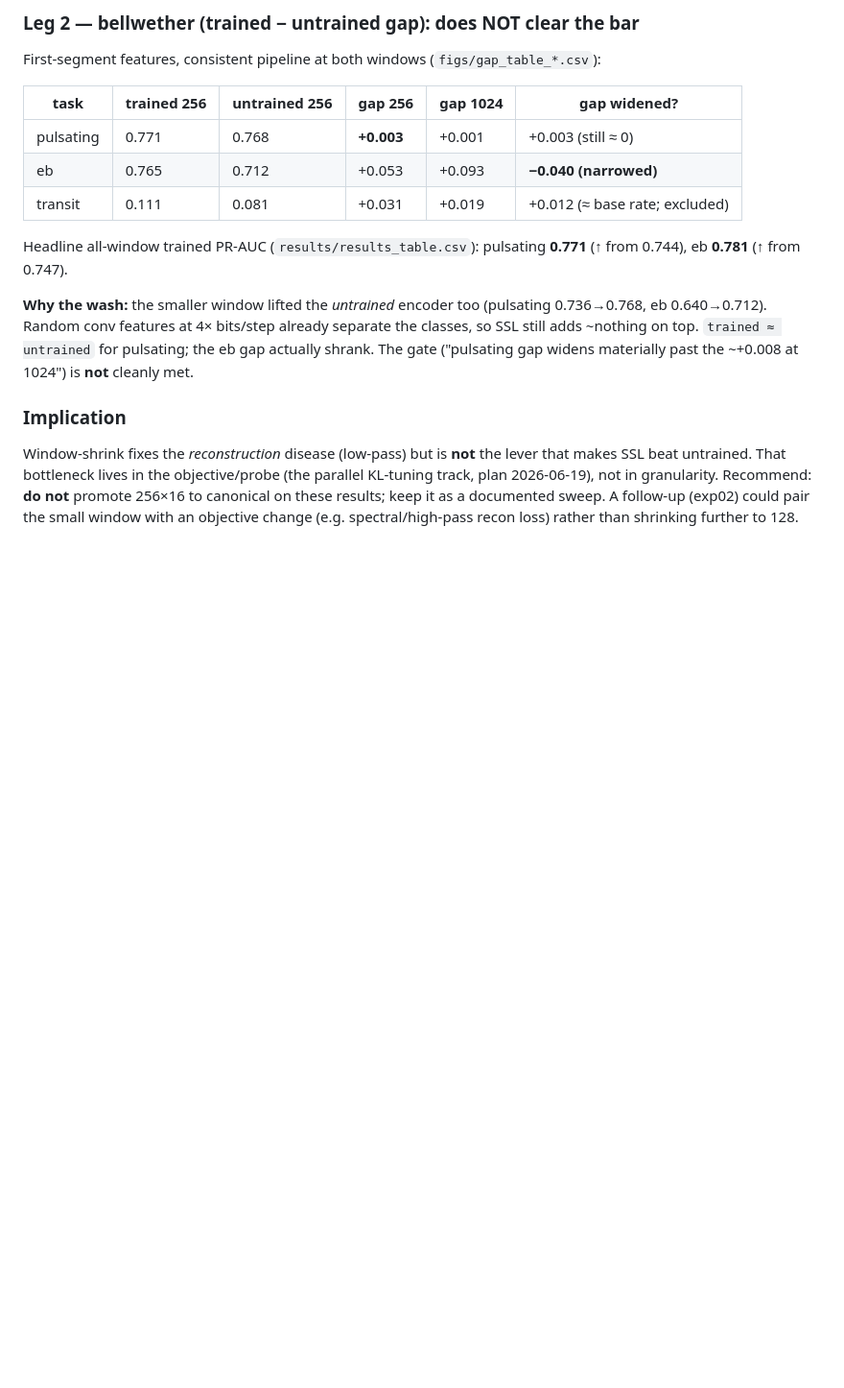
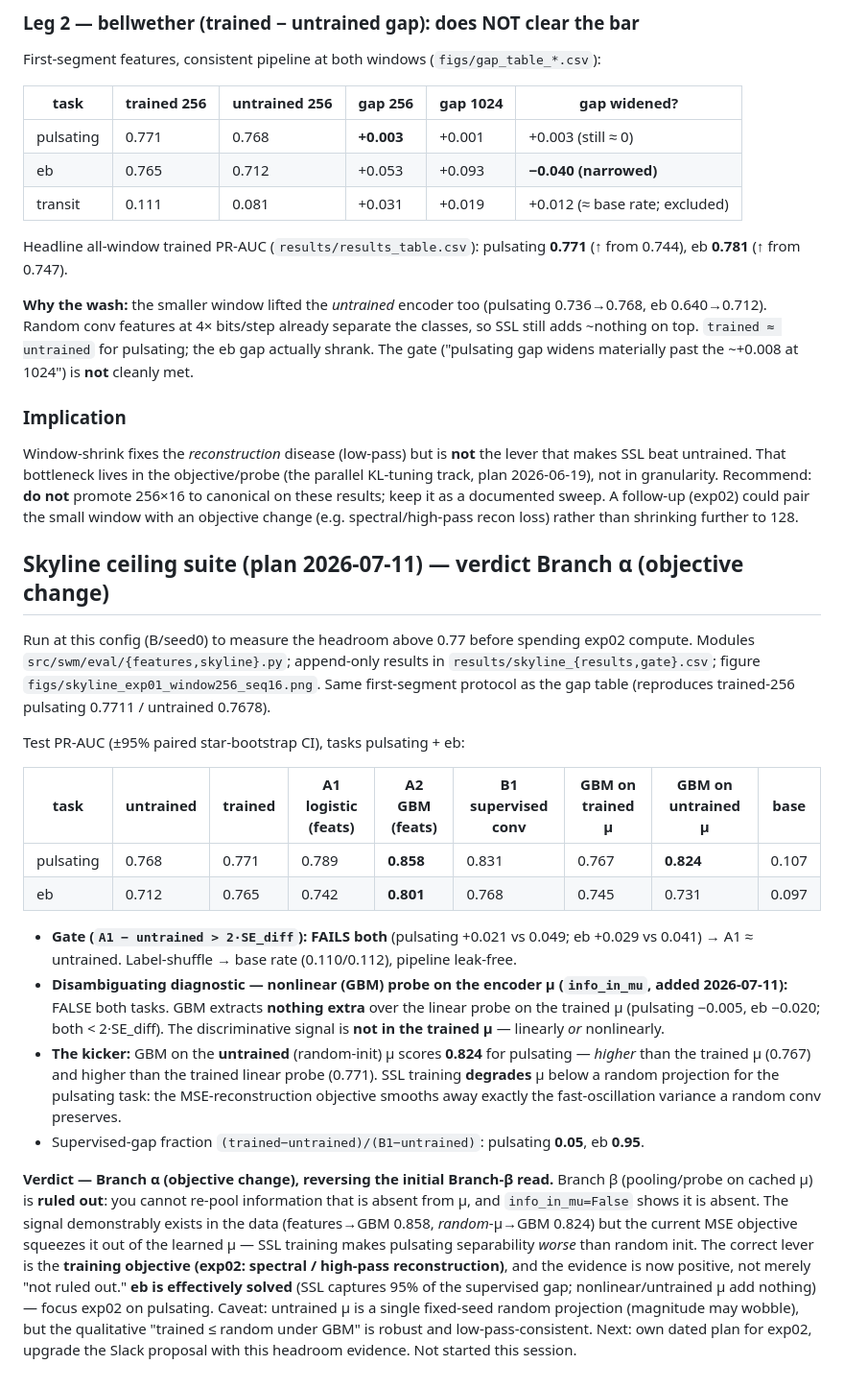
Before and after one commit to BrightonLiu-zZ/Stellar-World-Model, a Markdown page: experiments/exp01_window256_seq16/README.md, the part around the change. Shown at 96% size. Drawn GitHub-style; blank space fills up the shorter version.

Commit message:
record skyline ceiling results and Branch-alpha objective-change verdict

```diff
--- a/experiments/exp01_window256_seq16/README.md
+++ b/experiments/exp01_window256_seq16/README.md
@@ -34,3 +34,21 @@ Headline all-window trained PR-AUC (`results/results_table.csv`): pulsating **0.
 
 ### Implication
 Window-shrink fixes the *reconstruction* disease (low-pass) but is **not** the lever that makes SSL beat untrained. That bottleneck lives in the objective/probe (the parallel KL-tuning track, plan 2026-06-19), not in granularity. Recommend: **do not** promote 256×16 to canonical on these results; keep it as a documented sweep. A follow-up (exp02) could pair the small window with an objective change (e.g. spectral/high-pass recon loss) rather than shrinking further to 128.
+
+## Skyline ceiling suite (plan 2026-07-11) — verdict Branch α (objective change)
+
+Run at this config (B/seed0) to measure the headroom above 0.77 before spending exp02 compute. Modules `src/swm/eval/{features,skyline}.py`; append-only results in `results/skyline_{results,gate}.csv`; figure `figs/skyline_exp01_window256_seq16.png`. Same first-segment protocol as the gap table (reproduces trained-256 pulsating 0.7711 / untrained 0.7678).
+
+Test PR-AUC (±95% paired star-bootstrap CI), tasks pulsating + eb:
+
+| task | untrained | trained | A1 logistic (feats) | A2 GBM (feats) | B1 supervised conv | GBM on **trained μ** | GBM on **untrained μ** | base |
+|---|---|---|---|---|---|---|---|---|
+| pulsating | 0.768 | 0.771 | 0.789 | **0.858** | 0.831 | 0.767 | **0.824** | 0.107 |
+| eb | 0.712 | 0.765 | 0.742 | **0.801** | 0.768 | 0.745 | 0.731 | 0.097 |
+
+- **Gate (`A1 − untrained > 2·SE_diff`): FAILS both** (pulsating +0.021 vs 0.049; eb +0.029 vs 0.041) → A1 ≈ untrained. Label-shuffle → base rate (0.110/0.112), pipeline leak-free.
+- **Disambiguating diagnostic — nonlinear (GBM) probe on the encoder μ (`info_in_mu`, added 2026-07-11):** FALSE both tasks. GBM extracts **nothing extra** over the linear probe on the trained μ (pulsating −0.005, eb −0.020; both < 2·SE_diff). The discriminative signal is **not in the trained μ** — linearly *or* nonlinearly.
+- **The kicker:** GBM on the **untrained** (random-init) μ scores **0.824** for pulsating — *higher* than the trained μ (0.767) and higher than the trained linear probe (0.771). SSL training **degrades** μ below a random projection for the pulsating task: the MSE-reconstruction objective smooths away exactly the fast-oscillation variance a random conv preserves.
+- Supervised-gap fraction `(trained−untrained)/(B1−untrained)`: pulsating **0.05**, eb **0.95**.
+
+**Verdict — Branch α (objective change), reversing the initial Branch-β read.** Branch β (pooling/probe on cached μ) is **ruled out**: you cannot re-pool information that is absent from μ, and `info_in_mu=False` shows it is absent. The signal demonstrably exists in the data (features→GBM 0.858, *random*-μ→GBM 0.824) but the current MSE objective squeezes it out of the learned μ — SSL training makes pulsating separability *worse* than random init. The correct lever is the **training objective (exp02: spectral / high-pass reconstruction)**, and the evidence is now positive, not merely "not ruled out." **eb is effectively solved** (SSL captures 95% of the supervised gap; nonlinear/untrained μ add nothing) — focus exp02 on pulsating. Caveat: untrained μ is a single fixed-seed random projection (magnitude may wobble), but the qualitative "trained ≤ random under GBM" is robust and low-pass-consistent. Next: own dated plan for exp02, upgrade the Slack proposal with this headroom evidence. Not started this session.
```
